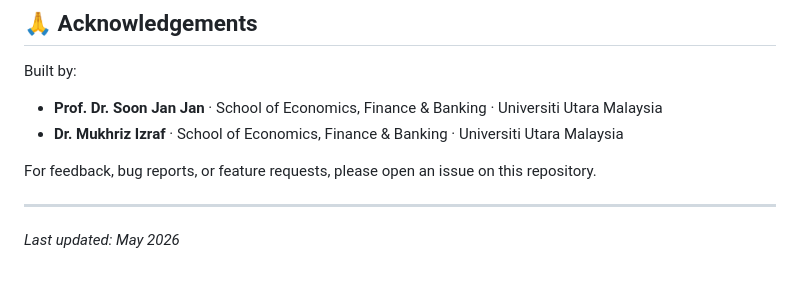
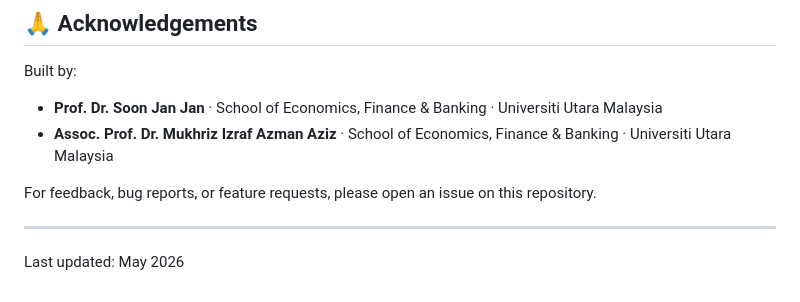
Before and after one commit to mukhrizizraf/sefb_degree_planner, a Markdown page: README.md, the part around the change. Rendered like a GitHub page.

```diff
--- a/README.md
+++ b/README.md
@@ -121,10 +121,10 @@ Curriculum data extracted from the official program books:
 Built by:
 
 - **Prof. Dr. Soon Jan Jan** · School of Economics, Finance & Banking · Universiti Utara Malaysia
-- **Dr. Mukhriz Izraf** · School of Economics, Finance & Banking · Universiti Utara Malaysia
+- **Assoc. Prof. Dr. Mukhriz Izraf Azman Aziz** · School of Economics, Finance & Banking · Universiti Utara Malaysia
 
 For feedback, bug reports, or feature requests, please open an issue on this repository.
 
 ---
 
-*Last updated: May 2026*
+Last updated: May 2026
```
